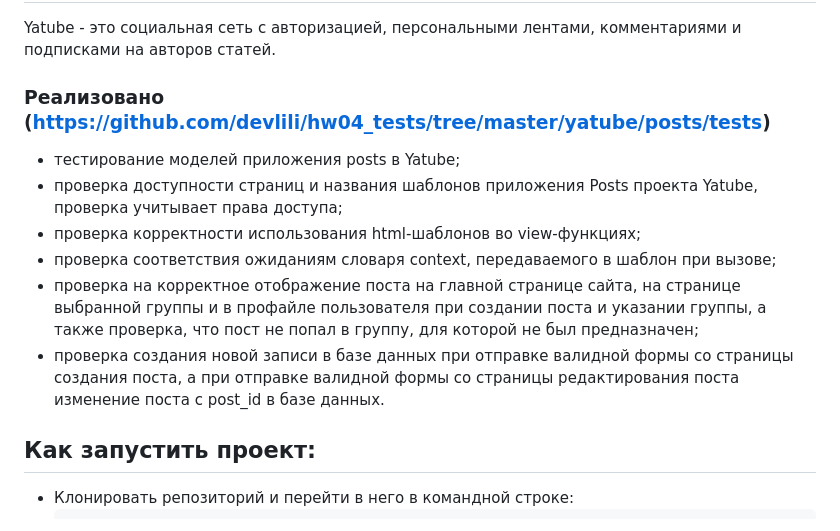
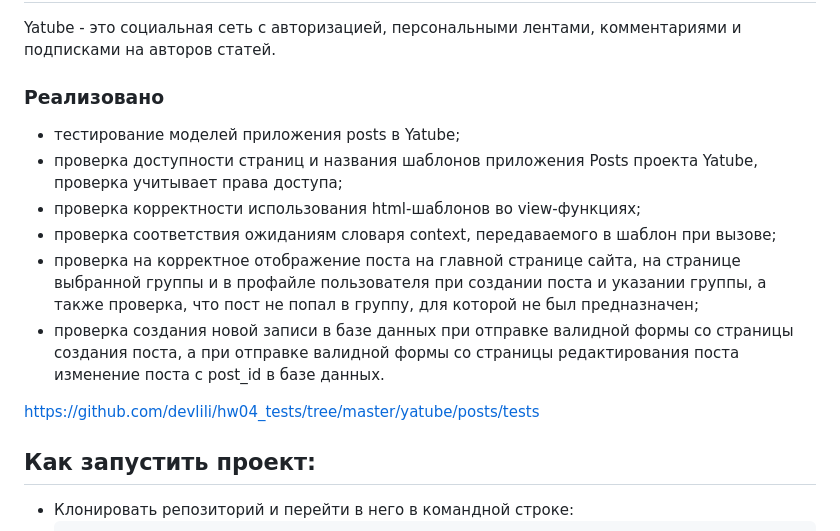
Before and after one commit to devlili/hw04_tests, a Markdown page: README.md, the part around the change. Rendered like a GitHub page.

````diff
--- a/README.md
+++ b/README.md
@@ -6,7 +6,7 @@
 # Покрытие тестами проекта «Yatube»
 ## Описание
 Yatube - это социальная сеть с авторизацией, персональными лентами, комментариями и подписками на авторов статей.
-### Реализовано (https://github.com/devlili/hw04_tests/tree/master/yatube/posts/tests)
+### Реализовано
 - тестирование моделей приложения posts в Yatube;
 - проверка доступности страниц и названия шаблонов приложения Posts проекта Yatube, проверка учитывает права доступа;
 - проверка корректности использования html-шаблонов во view-функциях;
@@ -14,6 +14,7 @@ Yatube - это социальная сеть с авторизацией, пе
 - проверка на корректное отображение поста на главной странице сайта, на странице выбранной группы и в профайле пользователя при создании поста и указании группы, а также проверка, что пост не попал в группу, для которой не был предназначен;
 - проверка создания новой записи в базе данных при отправке валидной формы со страницы создания поста, а при отправке валидной формы со страницы редактирования поста изменение поста с post_id в базе данных.
 
+https://github.com/devlili/hw04_tests/tree/master/yatube/posts/tests
 ## Как запустить проект:
 * Клонировать репозиторий и перейти в него в командной строке:
   ```
````
